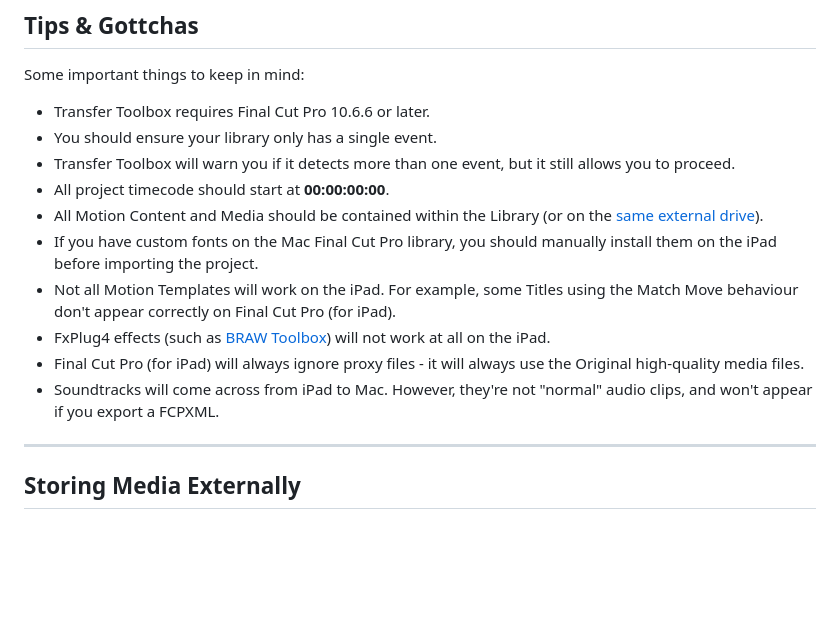
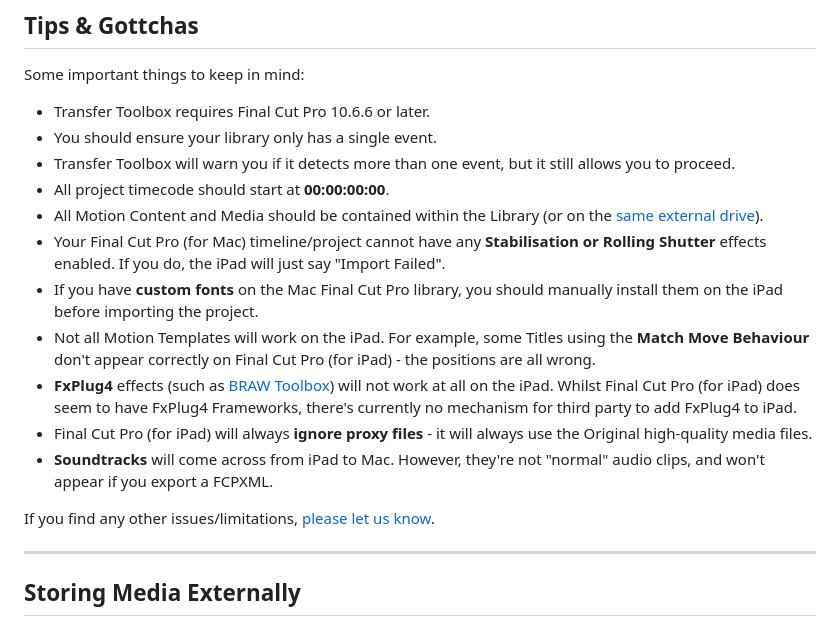
Before and after one commit to latenitefilms/TransferToolbox, a Markdown page: docs/how-to-use.md, the part around the change. Rendered like a GitHub page; blank space fills up the shorter version.

Commit message:
Added information about Stabilisation

```diff
--- a/docs/how-to-use.md
+++ b/docs/how-to-use.md
@@ -31,11 +31,14 @@ Some important things to keep in mind:
 - Transfer Toolbox will warn you if it detects more than one event, but it still allows you to proceed.
 - All project timecode should start at **00:00:00:00**.
 - All Motion Content and Media should be contained within the Library (or on the [same external drive](https://transfertoolbox.io/how-to-use/#storing-media-externally)).
-- If you have custom fonts on the Mac Final Cut Pro library, you should manually install them on the iPad before importing the project.
-- Not all Motion Templates will work on the iPad. For example, some Titles using the Match Move behaviour don't appear correctly on Final Cut Pro (for iPad).
-- FxPlug4 effects (such as [BRAW Toolbox](https://brawtoolbox.io)) will not work at all on the iPad.
-- Final Cut Pro (for iPad) will always ignore proxy files - it will always use the Original high-quality media files.
-- Soundtracks will come across from iPad to Mac. However, they're not "normal" audio clips, and won't appear if you export a FCPXML.
+- Your Final Cut Pro (for Mac) timeline/project cannot have any **Stabilisation or Rolling Shutter** effects enabled. If you do, the iPad will just say "Import Failed".
+- If you have **custom fonts** on the Mac Final Cut Pro library, you should manually install them on the iPad before importing the project.
+- Not all Motion Templates will work on the iPad. For example, some Titles using the **Match Move Behaviour** don't appear correctly on Final Cut Pro (for iPad) - the positions are all wrong.
+- **FxPlug4** effects (such as [BRAW Toolbox](https://brawtoolbox.io)) will not work at all on the iPad. Whilst Final Cut Pro (for iPad) does seem to have FxPlug4 Frameworks, there's currently no mechanism for third party to add FxPlug4 to iPad.
+- Final Cut Pro (for iPad) will always **ignore proxy files** - it will always use the Original high-quality media files.
+- **Soundtracks** will come across from iPad to Mac. However, they're not "normal" audio clips, and won't appear if you export a FCPXML.
+
+If you find any other issues/limitations, [please let us know](https://transfertoolbox.io/support/).
 
 ---
 
```
